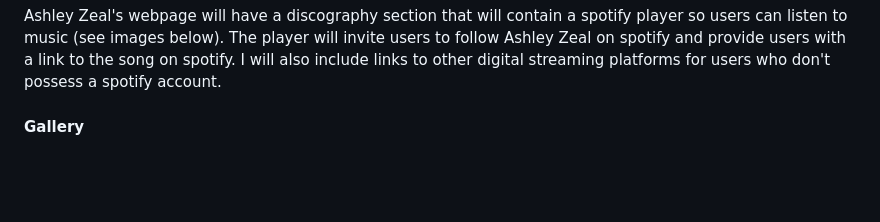
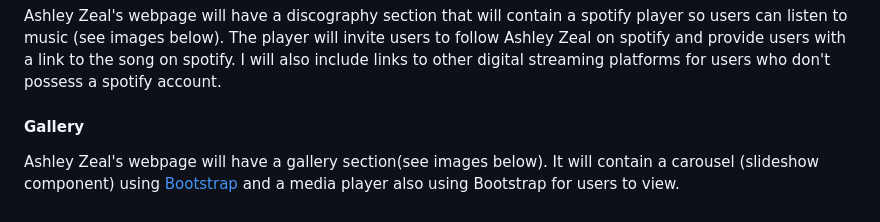
Before and after one commit to MicahIndigo/ashley-zeal-website, a Markdown page: README.md, the part around the change. Rendered like a GitHub page; blank space fills up the shorter version.

Commit message:
Add gallery to existing features section in readme

```diff
--- a/README.md
+++ b/README.md
@@ -132,3 +132,5 @@ Ashley Zeal's webpage will have a header that will be reponsive to device sizes
 Ashley Zeal's webpage will have a discography section that will contain a spotify player so users can listen to music (see images below). The player will invite users to follow Ashley Zeal on spotify and provide users with a link to the song on spotify. I will also include links to other digital streaming platforms for users who don't possess a spotify account.
 
 #### Gallery
+
+Ashley Zeal's webpage will have a gallery section(see images below). It will contain a carousel (slideshow component) using [Bootstrap](https://getbootstrap.com/docs/5.3) and a media player also using Bootstrap for users to view.
```
